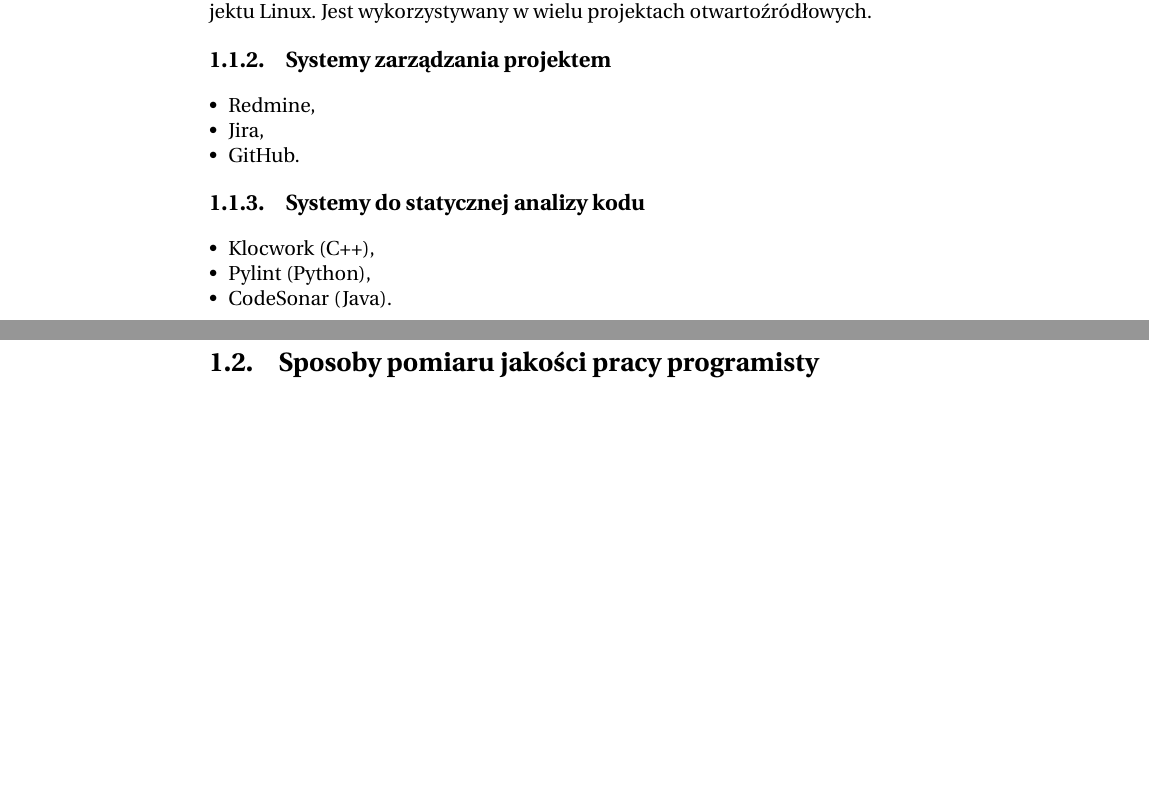
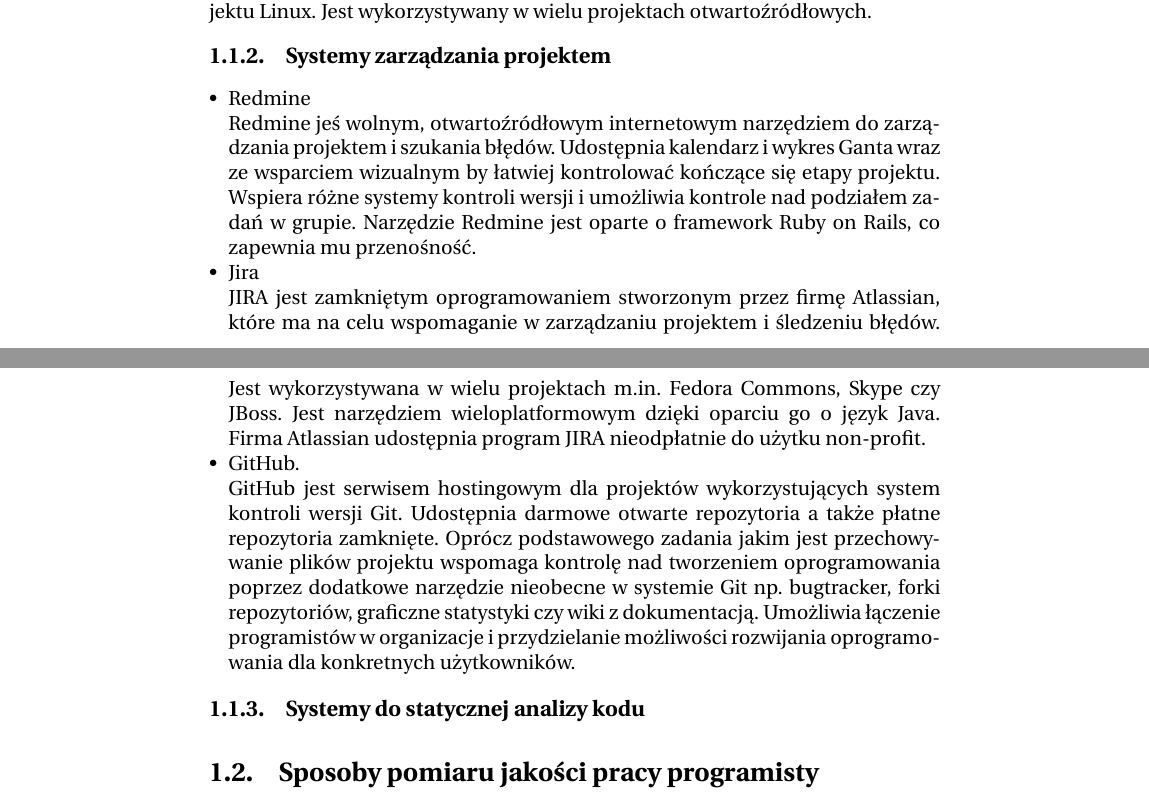
Before and after one commit to grzegorzmaj/kpw, a LaTeX book (Szablon/kpw2013.tex, which reads Szablon/chap01.tex): two parts of pages 4 and 5 of 7 before the commit and two parts of pages 4 and 5 of 8 after it, joined at a grey line, cut so that both start at the same text, the shorter picture padded with empty space. Compiled offline with pdfLaTeX; the source files are stored in an older character set and shown here as Unicode.

Commit message:
dodany opis zarządzania

```diff
--- a/Szablon/chap01.tex
+++ b/Szablon/chap01.tex
@@ -54,17 +54,54 @@
 \subsection{Systemy zarządzania projektem}
 
 \begin{itemize}
-	\item Redmine,
-	\item Jira,
+	\item Redmine
+
+	Redmine jeś wolnym, otwartoźródłowym internetowym narzędziem do zarządzania projektem i szukania
+	błędów. Udostępnia kalendarz i wykres Ganta wraz ze wsparciem wizualnym by łatwiej kontrolować
+	kończące się etapy projektu. Wspiera różne systemy kontroli wersji i umożliwia kontrole nad podziałem
+	zadań w grupie. Narzędzie Redmine jest oparte o framework Ruby on Rails, co zapewnia mu przenośność.
+
+%Multiple projects
+%Flexible role-based access control
+%Flexible issue tracking system
+%Gantt chart and calendar
+%News, documents & files management
+%Feeds & e-mail notifications.
+%Per-project wiki
+%Per-project forums
+%Simple time tracking functionality
+%Custom fields for issues, time-entries, projects and users
+%SCM integration (SVN, CVS, Git, Mercurial, Bazaar and Darcs)
+%Multiple LDAP authentication
+%User self-registration
+%Multiple languages
+%Multiple databases
+%Plugins
+%REST API
+
+	\item Jira
+
+	JIRA jest zamkniętym oprogramowaniem stworzonym przez firmę Atlassian, które ma na celu wspomaganie w
+	zarządzaniu projektem i śledzeniu błędów. Jest wykorzystywana w wielu projektach m.in. Fedora
+	Commons, Skype czy JBoss. Jest narzędziem wieloplatformowym dzięki oparciu go o język Java. Firma
+	Atlassian  udostępnia program JIRA nieodpłatnie do użytku non-profit.
+
+
 	\item GitHub.
+
+	GitHub jest serwisem hostingowym dla projektów wykorzystujących system kontroli wersji Git. Udostępnia
+	darmowe otwarte repozytoria a także płatne repozytoria zamknięte. Oprócz podstawowego zadania jakim
+	jest przechowywanie plików projektu wspomaga kontrolę nad tworzeniem oprogramowania poprzez dodatkowe
+	narzędzie nieobecne w systemie Git np. bugtracker, forki repozytoriów, graficzne statystyki czy wiki z
+	dokumentacją. Umożliwia łączenie programistów w organizacje i przydzielanie możliwości rozwijania
+	oprogramowania dla konkretnych użytkowników.
+
 \end{itemize}
 
 \subsection{Systemy do statycznej analizy kodu}
 
 \begin{itemize}
-	\item Klocwork (C++),
-	\item Pylint (Python),
-	\item CodeSonar (Java).
+
 \end{itemize}
 
 
```
